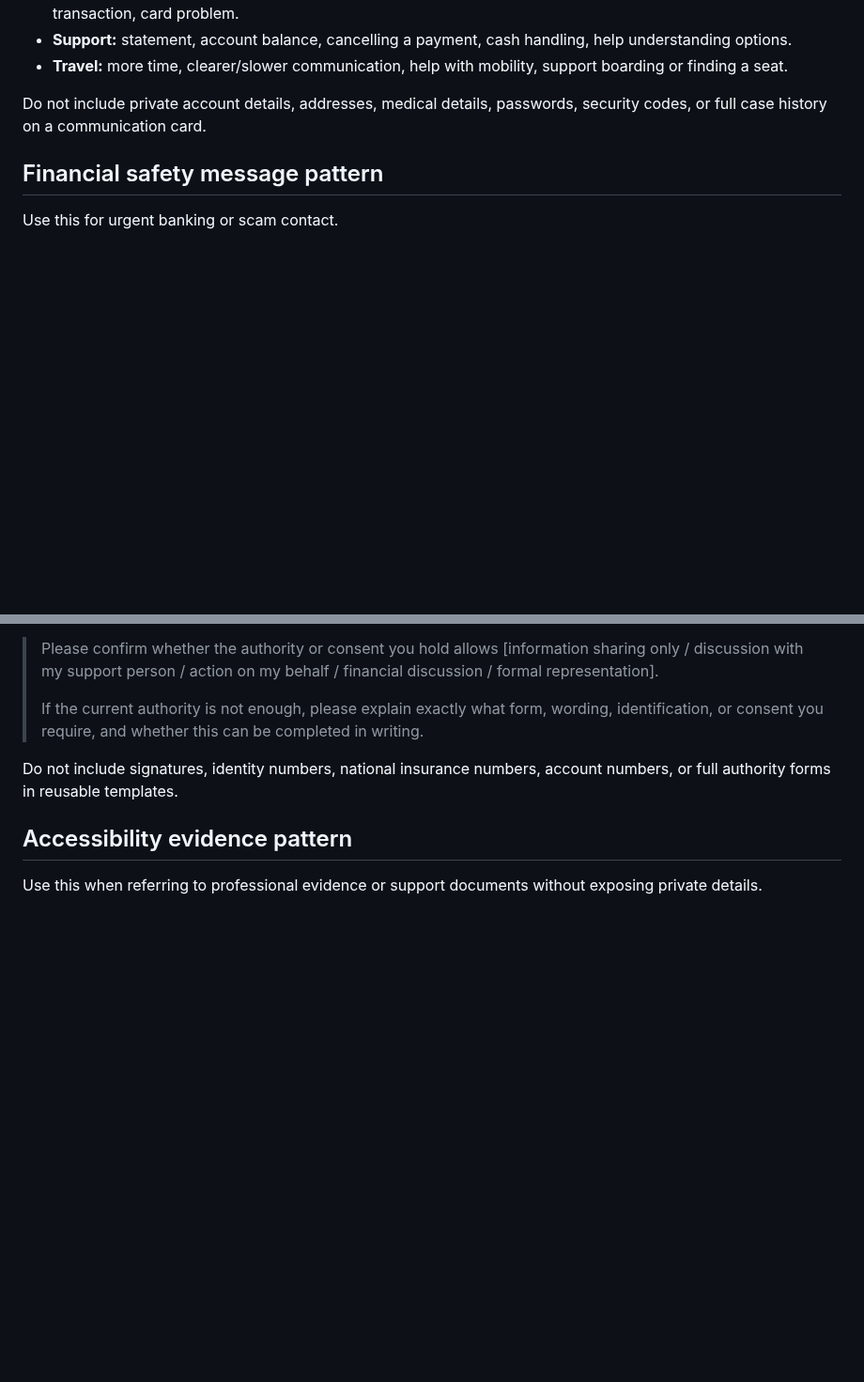
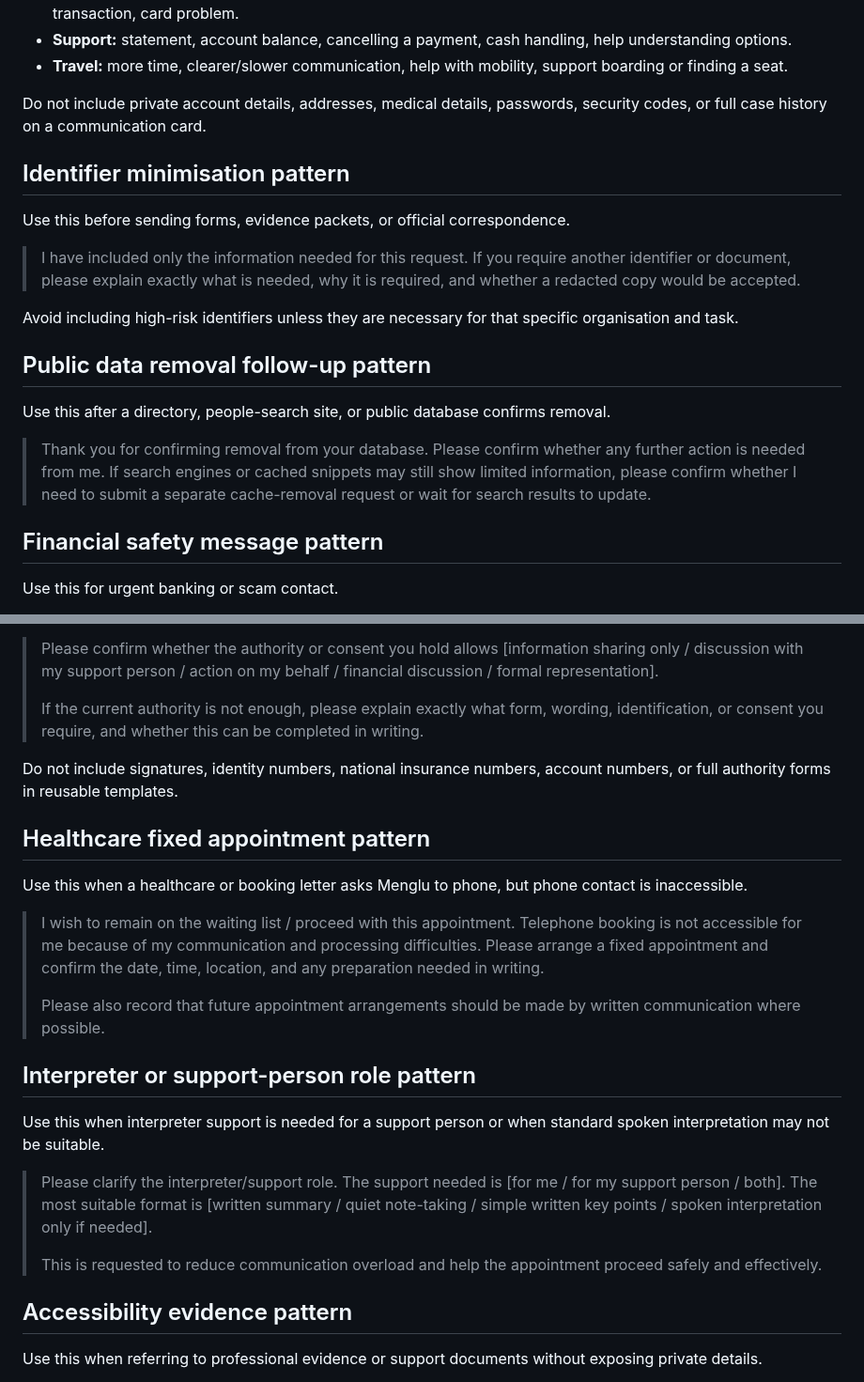
Before and after one commit to mengluliu90-dot/mellow-navigator, a Markdown page: Menglu-OS/templates/GENERAL_OFFICIAL_EMAIL.md, 2 parts joined by grey strips. Shown at 94% size. GitHub-like rendering; blank space fills up the shorter version.

Commit message:
Add privacy and healthcare access wording patterns

```diff
--- a/Menglu-OS/templates/GENERAL_OFFICIAL_EMAIL.md
+++ b/Menglu-OS/templates/GENERAL_OFFICIAL_EMAIL.md
@@ -36,6 +36,20 @@ Example categories:
 
 Do not include private account details, addresses, medical details, passwords, security codes, or full case history on a communication card.
 
+## Identifier minimisation pattern
+
+Use this before sending forms, evidence packets, or official correspondence.
+
+> I have included only the information needed for this request. If you require another identifier or document, please explain exactly what is needed, why it is required, and whether a redacted copy would be accepted.
+
+Avoid including high-risk identifiers unless they are necessary for that specific organisation and task.
+
+## Public data removal follow-up pattern
+
+Use this after a directory, people-search site, or public database confirms removal.
+
+> Thank you for confirming removal from your database. Please confirm whether any further action is needed from me. If search engines or cached snippets may still show limited information, please confirm whether I need to submit a separate cache-removal request or wait for search results to update.
+
 ## Financial safety message pattern
 
 Use this for urgent banking or scam contact.
@@ -55,6 +69,22 @@ Use this when an organisation needs to know whether a support person, advocate,
 > If the current authority is not enough, please explain exactly what form, wording, identification, or consent you require, and whether this can be completed in writing.
 
 Do not include signatures, identity numbers, national insurance numbers, account numbers, or full authority forms in reusable templates.
+
+## Healthcare fixed appointment pattern
+
+Use this when a healthcare or booking letter asks Menglu to phone, but phone contact is inaccessible.
+
+> I wish to remain on the waiting list / proceed with this appointment. Telephone booking is not accessible for me because of my communication and processing difficulties. Please arrange a fixed appointment and confirm the date, time, location, and any preparation needed in writing.
+>
+> Please also record that future appointment arrangements should be made by written communication where possible.
+
+## Interpreter or support-person role pattern
+
+Use this when interpreter support is needed for a support person or when standard spoken interpretation may not be suitable.
+
+> Please clarify the interpreter/support role. The support needed is [for me / for my support person / both]. The most suitable format is [written summary / quiet note-taking / simple written key points / spoken interpretation only if needed].
+>
+> This is requested to reduce communication overload and help the appointment proceed safely and effectively.
 
 ## Accessibility evidence pattern
 
```
